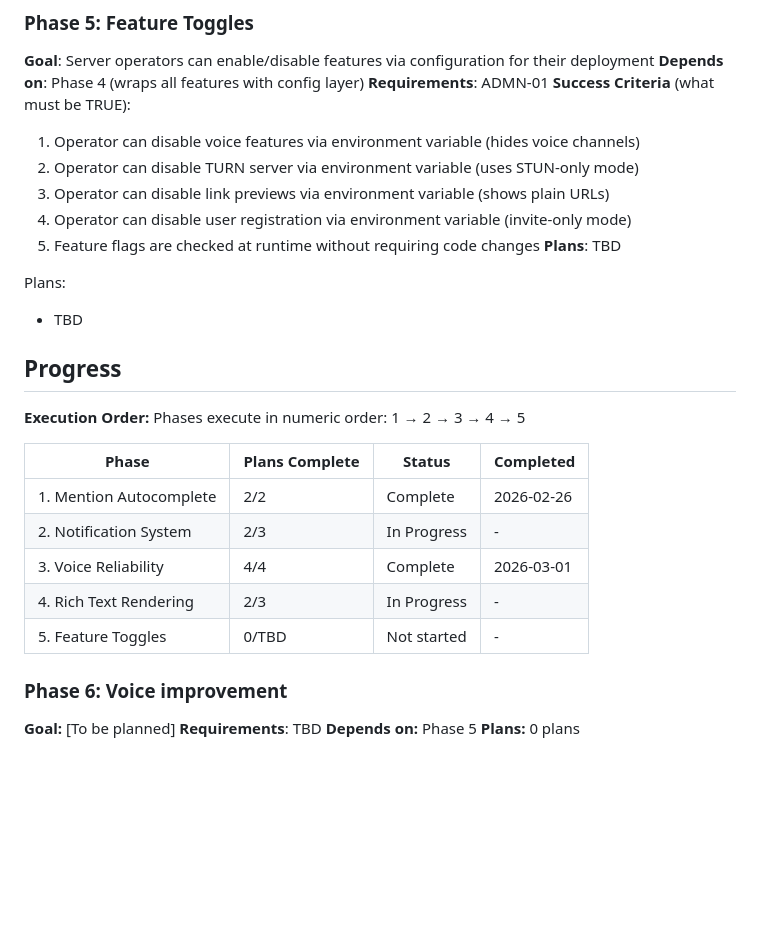
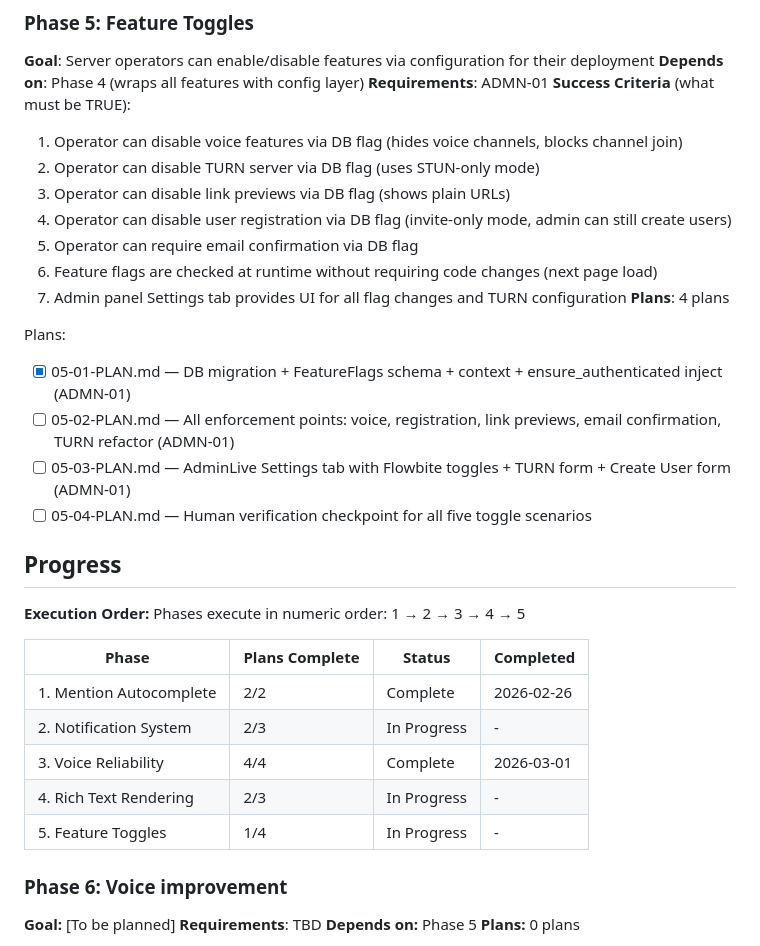
Before and after one commit to ProtoJazz/Cromulent, a Markdown page: .planning/ROADMAP.md, the part around the change. GitHub-like rendering; blank space fills up the shorter version.

```diff
--- a/.planning/ROADMAP.md
+++ b/.planning/ROADMAP.md
@@ -94,15 +94,20 @@ Plans:
 **Depends on**: Phase 4 (wraps all features with config layer)
 **Requirements**: ADMN-01
 **Success Criteria** (what must be TRUE):
-  1. Operator can disable voice features via environment variable (hides voice channels)
-  2. Operator can disable TURN server via environment variable (uses STUN-only mode)
-  3. Operator can disable link previews via environment variable (shows plain URLs)
-  4. Operator can disable user registration via environment variable (invite-only mode)
-  5. Feature flags are checked at runtime without requiring code changes
-**Plans**: TBD
+  1. Operator can disable voice features via DB flag (hides voice channels, blocks channel join)
+  2. Operator can disable TURN server via DB flag (uses STUN-only mode)
+  3. Operator can disable link previews via DB flag (shows plain URLs)
+  4. Operator can disable user registration via DB flag (invite-only mode, admin can still create users)
+  5. Operator can require email confirmation via DB flag
+  6. Feature flags are checked at runtime without requiring code changes (next page load)
+  7. Admin panel Settings tab provides UI for all flag changes and TURN configuration
+**Plans**: 4 plans
 
 Plans:
-- TBD
+- [x] 05-01-PLAN.md — DB migration + FeatureFlags schema + context + ensure_authenticated inject (ADMN-01)
+- [ ] 05-02-PLAN.md — All enforcement points: voice, registration, link previews, email confirmation, TURN refactor (ADMN-01)
+- [ ] 05-03-PLAN.md — AdminLive Settings tab with Flowbite toggles + TURN form + Create User form (ADMN-01)
+- [ ] 05-04-PLAN.md — Human verification checkpoint for all five toggle scenarios
 
 ## Progress
 
@@ -115,7 +120,7 @@ Phases execute in numeric order: 1 → 2 → 3 → 4 → 5
 | 2. Notification System | 2/3 | In Progress | - |
 | 3. Voice Reliability | 4/4 | Complete   | 2026-03-01 |
 | 4. Rich Text Rendering | 2/3 | In Progress | - |
-| 5. Feature Toggles | 0/TBD | Not started | - |
+| 5. Feature Toggles | 1/4 | In Progress | - |
 
 ### Phase 6: Voice improvement
 
```
Also changed, not shown: .planning/STATE.md (+16 -11 lines), 1 other file.
